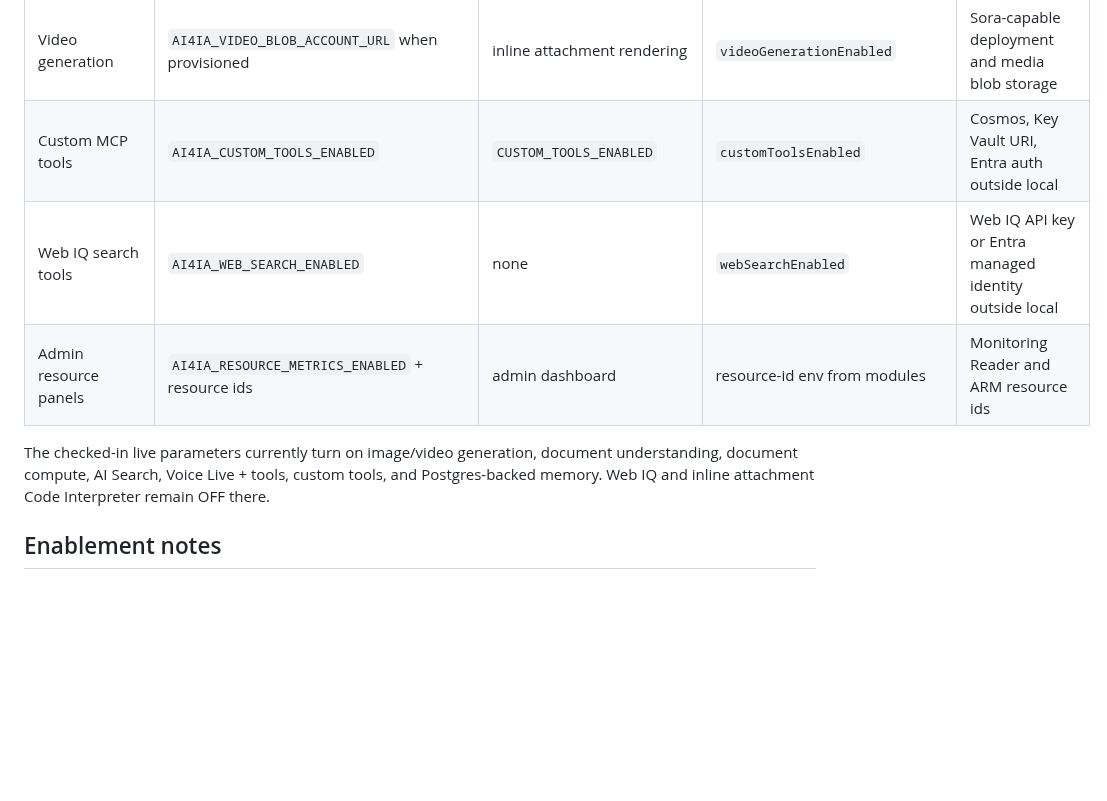
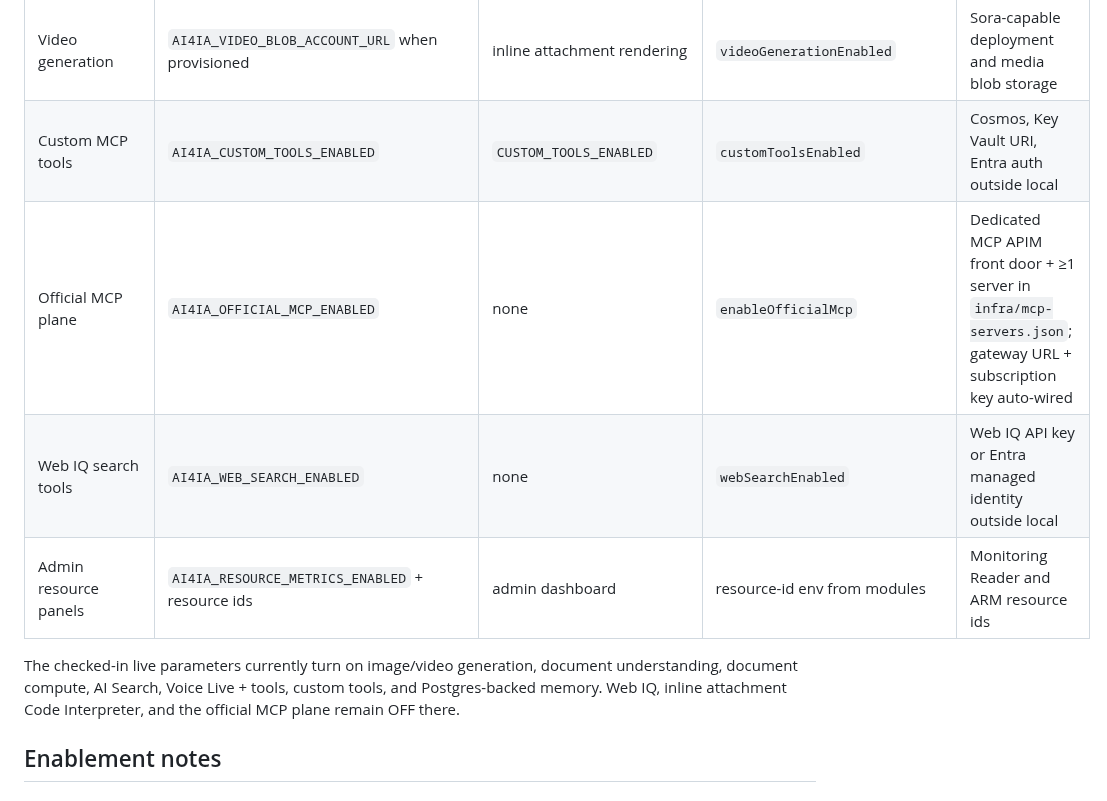
Before and after one commit to ian-t-adams/AI4IA, a Markdown page: docs/runbooks/feature-enablement.md, the part around one of its changes. GitHub-like rendering; blank space fills up the shorter version.

```diff
--- a/docs/runbooks/feature-enablement.md
+++ b/docs/runbooks/feature-enablement.md
@@ -22,13 +22,14 @@ feature posture.
 | Image generation | `AI4IA_IMAGE_BLOB_ACCOUNT_URL` when provisioned | Settings / imagery UI | `imageGenerationEnabled` | Image-capable model deployment and media blob storage |
 | Video generation | `AI4IA_VIDEO_BLOB_ACCOUNT_URL` when provisioned | inline attachment rendering | `videoGenerationEnabled` | Sora-capable deployment and media blob storage |
 | Custom MCP tools | `AI4IA_CUSTOM_TOOLS_ENABLED` | `CUSTOM_TOOLS_ENABLED` | `customToolsEnabled` | Cosmos, Key Vault URI, Entra auth outside local |
+| Official MCP plane | `AI4IA_OFFICIAL_MCP_ENABLED` | none | `enableOfficialMcp` | Dedicated MCP APIM front door + ≥1 server in `infra/mcp-servers.json`; gateway URL + subscription key auto-wired |
 | Web IQ search tools | `AI4IA_WEB_SEARCH_ENABLED` | none | `webSearchEnabled` | Web IQ API key or Entra managed identity outside local |
 | Admin resource panels | `AI4IA_RESOURCE_METRICS_ENABLED` + resource ids | admin dashboard | resource-id env from modules | Monitoring Reader and ARM resource ids |
 
 The checked-in live parameters currently turn on image/video generation,
 document understanding, document compute, AI Search, Voice Live + tools, custom
-tools, and Postgres-backed memory. Web IQ and inline attachment Code Interpreter
-remain OFF there.
+tools, and Postgres-backed memory. Web IQ, inline attachment Code Interpreter,
+and the official MCP plane remain OFF there.
 
 ## Enablement notes
 
```
Also changed, not shown: other parts of docs/runbooks/feature-enablement.md (+34 -0 lines), docs/architecture.md (+26 -3 lines), docs/configuration-reference.md (+1 -0 lines).
